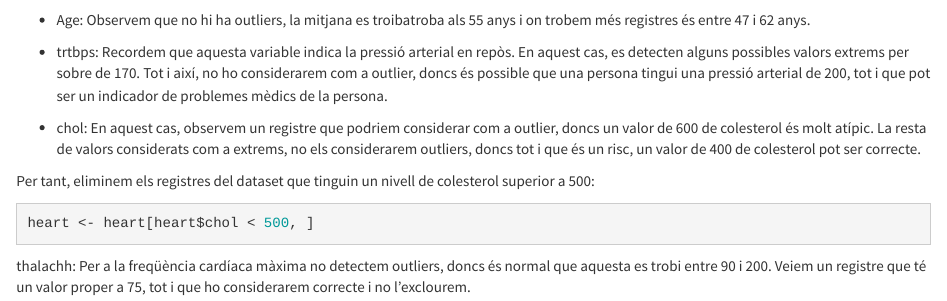
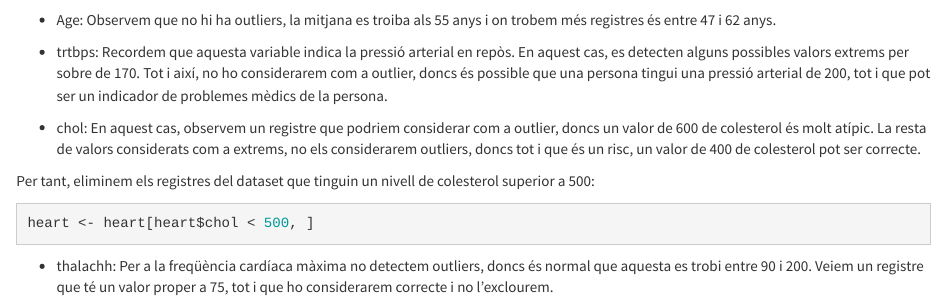
Before and after one commit to anthonyswords/HeartAttackEDA, an R Markdown document (source/HeartAttackEDA.RMD): the page in a window 1100 px wide, from 4900 px down. Rendered offline with R 4.5, knitr and Pandoc, with nearby package versions.

Commit message:
Update HeartAttackEDA.RMD

````diff
--- a/source/HeartAttackEDA.RMD
+++ b/source/HeartAttackEDA.RMD
@@ -154,7 +154,7 @@ plt + geom_boxplot() + facet_wrap(~variable, scale="free") + labs(x = "Heart out
 
 
 
-- Age: Observem que no hi ha outliers, la mitjana es troibatroba als 55 anys i on trobem més registres és entre 47 i 62 anys.
+- Age: Observem que no hi ha outliers, la mitjana es troiba als 55 anys i on trobem més registres és entre 47 i 62 anys.
 
 - trtbps: Recordem que aquesta variable indica la pressió arterial en repòs. En aquest cas, es detecten alguns possibles valors extrems per sobre de 170. Tot i així, no ho considerarem com a outlier, doncs és possible que una persona tingui una pressió arterial de 200, tot i que pot ser un indicador de problemes mèdics de la persona.
 
@@ -162,13 +162,12 @@ plt + geom_boxplot() + facet_wrap(~variable, scale="free") + labs(x = "Heart out
 
 Per tant, eliminem els registres del dataset que tinguin un nivell de colesterol superior a 500:
 
-
 ```{r}
 heart <- heart[heart$chol < 500, ]
 ```
 
 
-thalachh: Per a la freqüència cardíaca màxima no detectem outliers, doncs és normal que aquesta es trobi entre 90 i 200. Veiem un registre que té un valor proper a 75, tot i que ho considerarem correcte i no l'exclourem.
+- thalachh: Per a la freqüència cardíaca màxima no detectem outliers, doncs és normal que aquesta es trobi entre 90 i 200. Veiem un registre que té un valor proper a 75, tot i que ho considerarem correcte i no l'exclourem.
 
 
 Finalment, procedirem a crear nous atributs al dataset a partir dels ja existents. En aquest cas, trobem que hi ha una sèrie de variables que tot i ser de tipus enter, el seu contingut és categòric. Per exemple, cp indica si el pacient sent algun dolor al pit, però els seus possibles valors no tenen cap ordre, sinó que cada enter indica un dolor al pit diferent. El mateix succeeix amb restecg
````
